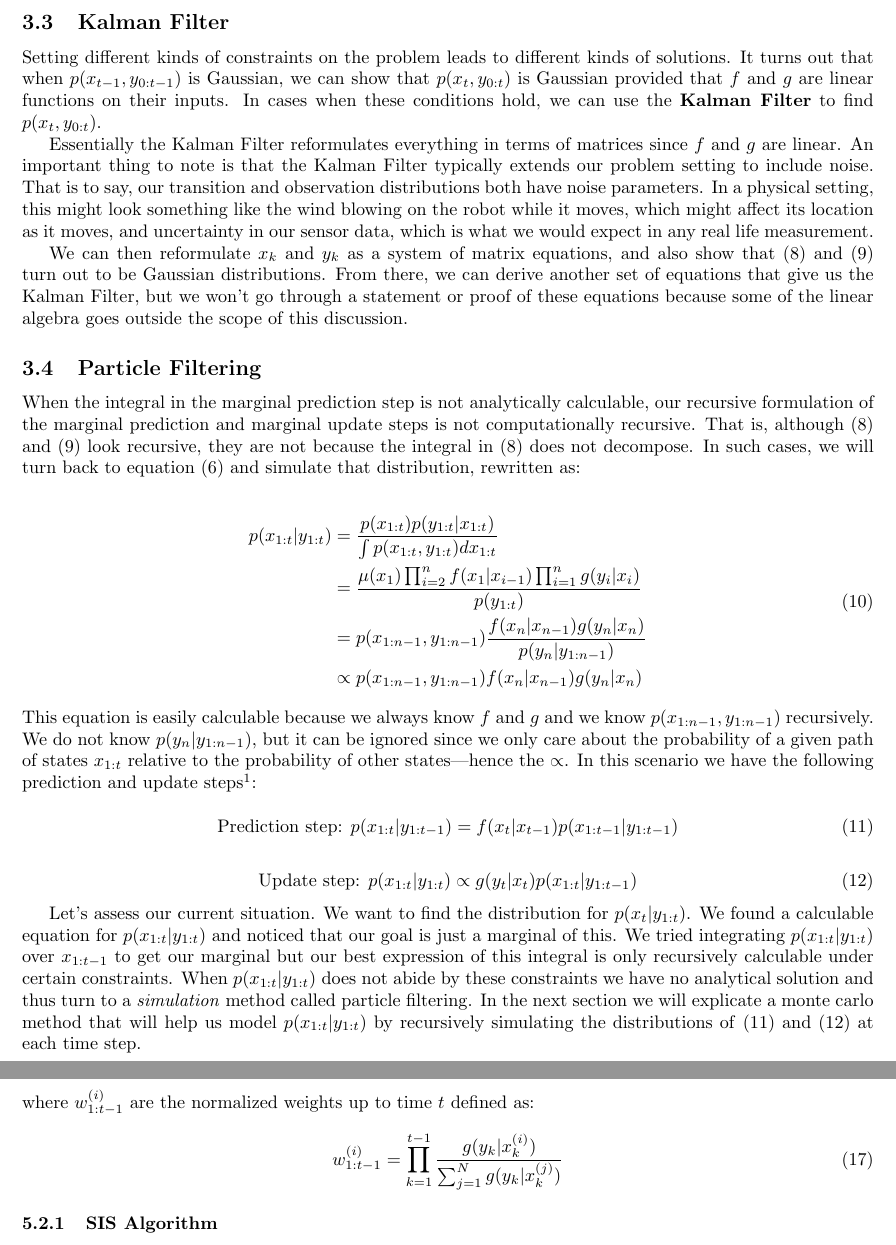
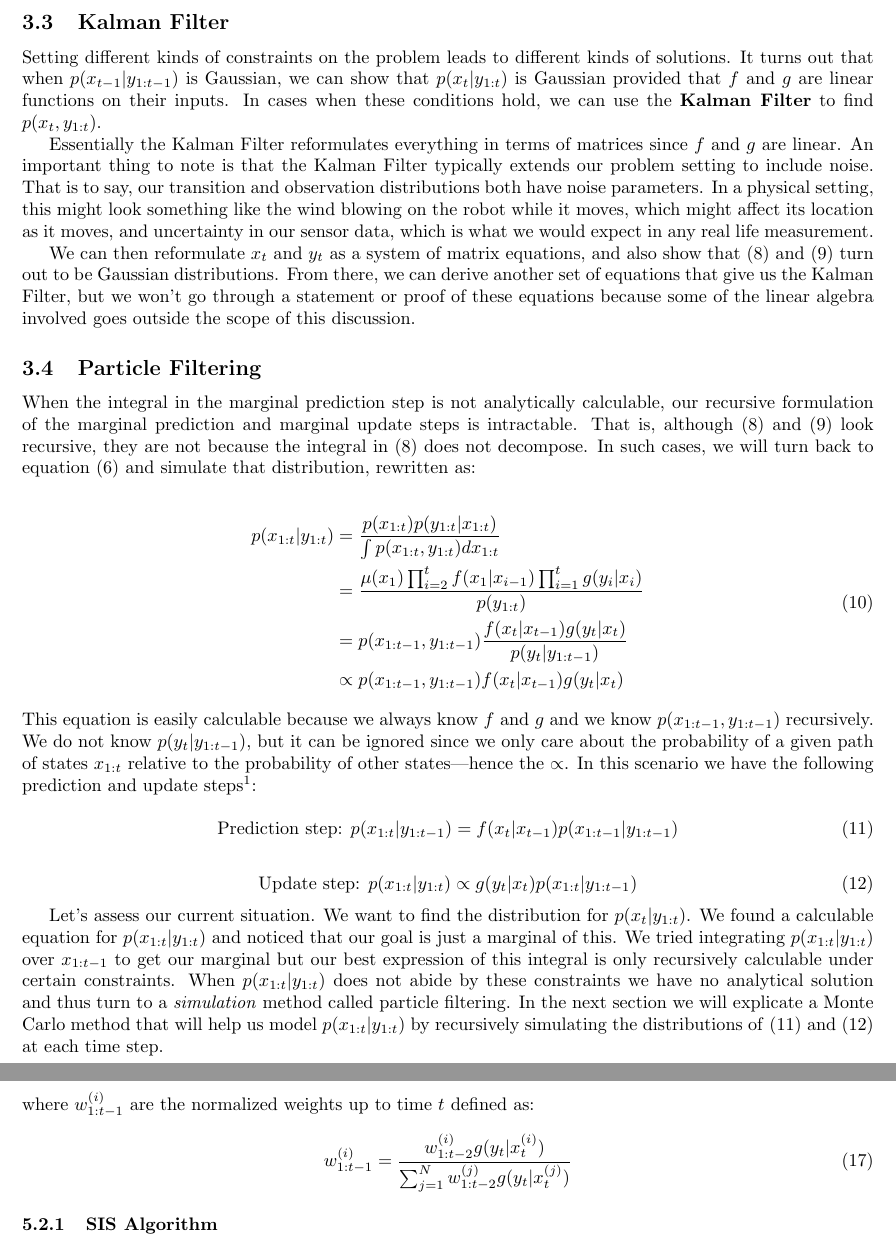
Before and after one commit to apanana/ParticleFilters, a LaTeX paper (Report/Report.tex): two parts of pages 4 and 6 of 9, joined at a grey line, cut so that both start at the same text. The pictures show the PDF file Report/Report.pdf that the author committed with the source.

Commit message:
edits and fixing up notation
trying to make notation constant

```diff
--- a/Report/Report.tex
+++ b/Report/Report.tex
@@ -44,4 +44,4 @@ X_1 \sim \mu (x_1) \textnormal{ and } X_n|(X_{n-1}=x_{n-1}) \sim f(x_n|x_{n-1})
 \end{equation}
 \begin{equation}
-Y_n|(X_n = x_n) \sim g(y_n|x_n)
+Y_t|(X_t = x_t) \sim g(y_t|x_t)
 \end{equation}
@@ -52,3 +51,4 @@ Let $x_{1:t}$ represent the ordered n-tuple of hidden states $(x_1,\dots,x_n)$ w
 \begin{equation} \label{p(x_{1:t})}
 \begin{split}
 p(x_{1:t})
+&= p(x_1)p(x_2|x_1)p(x_3|x_2,x_1)\dots p(x_t|x_{t-1},\dots,x_1)\\
@@ -71,10 +70,10 @@ p(y_{1:t}|x_{1:t})
 % --------------------- Setting up the problem ---------------------
 \section{Problem Setup}
 \subsection{General Goals}
-There are a few different uses of the particle filtering method. We could model the distribution $p(x_{1:t}|y_{1:t})$, the distribution $p(x_n|y_{1:t})$, or even the expected value of functions defined on these distributions. Here, our main goal is to use our observations to determine the hidden state of the system. That is, we want to figure out $p(x_{n}|y_{1:t})$. This is recognizable as the marginal of $p(x_{1:t}|y_{1:t})$.
+There are a few different uses of the particle filtering method. We could model the distribution $p(x_{1:t}|y_{1:t})$, the distribution $p(x_t|y_{1:t})$, or even the expected value of functions defined on these distributions. Here, our main goal is to use our observations to determine the hidden state of the system. That is, we want to figure out $p(x_{t}|y_{1:t})$. This is recognizable as the marginal of $p(x_{1:t}|y_{1:t})$.
 
 \begin{equation}
-p(x_{n}|y_{1:t}) = \int p(x_{1:t}|y_{1:t}) dx_{1:n-1}
+p(x_{t}|y_{1:t}) = \int p(x_{1:t}|y_{1:t}) dx_{1:t-1}
 \end{equation}
 
 Setting our goal as a marginal of $p(x_{1:t}|y_{1:t})$ is helpful because we can refactor the full conditional distribution to see how it comes from our prior distributions derived in \eqref{p(x_{1:t})} and \eqref{p(y_{1:t}|x_{1:t})}. Refactoring and using our initial HMM conditions, we can show:
@@ -92,10 +91,10 @@ p(x_{1:t}|y_{1:t}) &= \frac{p(x_{1:t},y_{1:t})}{p(y_{1:t})}\\
 Thus,
 
 \begin{equation} \label{monster}
-p(x_n|y_{1:t}) = \int \frac{\mu(x_1)\prod_{i=2}^{n} f(x_1|x_{i-1})\prod_{i=1}^{n} g(y_i|x_i)}{\int \mu(x_1)\prod_{i=2}^{n} f(x_1|x_{i-1})\prod_{i=1}^{n} g(y_i|x_i) dx_{1:t}} dx_{1:n-1}
+p(x_t|y_{1:t}) = \int \frac{\mu(x_1)\prod_{i=2}^{t} f(x_1|x_{i-1})\prod_{i=1}^{t} g(y_i|x_i)}{\int \mu(x_1)\prod_{i=2}^{t} f(x_1|x_{i-1})\prod_{i=1}^{t} g(y_i|x_i) dx_{1:t}} dx_{1:t-1}
 \end{equation}
 
-This looks really messy, but it's helpful to see that this is just integration of functions we already know: $f$ and $g$. Depending on whether these integrals are analytically tractable, which is not always the case, we can obtain the goal distribution $p(x_n|y_{1:t})$ from \eqref{monster}.
+This looks really messy, but it's helpful to see that this is just integration of functions we already know: $f$ and $g$. Depending on whether these integrals are analytically tractable, which is not always the case, we can obtain the goal distribution $p(x_t|y_{1:t})$ from \eqref{monster}.
 
 %In other words, we already have all the information we need to arrive at the answer.
 
@@ -105,58 +104,63 @@ In cases where the integrals in \eqref{monster} are tractable, we can evaluate t
 \subsubsection{Marginal Prediction Equation}
 We now show how to derive the prediction equation:
 \begin{equation} \label{mpredict}
-p(x_t|y_{0:t-1}) = \int f(x_t|x_{t-1})p(x_{t-1}|y_{0:t-1}) dx_{t-1}
+p(x_t|y_{1:t-1}) = \int f(x_t|x_{t-1})p(x_{t-1}|y_{1:t-1}) dx_{t-1}
 \end{equation}
 \begin{align*}
-\intertext{If we approach this as a marginal by integrating out $x_{t-1}$ we normally would formulate this as:}
-p(x_t|y_{0:t-1}) &= \int p(x_{t-1:t}|y_{0:t-1}) dx_{t-1}\\
-&= \int p(x_t|x_{t-1},y_{0:t-1})p(x_{t-1}|y_{0:t-1}) dx_{t-1}\\
+\intertext{If we approach this as a marginal by integrating out $x_{t-1}$:}
+p(x_t|y_{1:t-1}) &= \int p(x_{t-1:t}|y_{1:t-1}) dx_{t-1}\\
+&= \int p(x_t|x_{t-1},y_{1:t-1})p(x_{t-1}|y_{1:t-1}) dx_{t-1}\\
+\end{align*}
+
+\begin{align*}
 \intertext{We can make use of the Markov property to see:}
-p(x_t|x_{t-1},y_{0:t-1}) &= p(x_t|x_{t-1}) = f(x_t|x_{t-1})\\
+p(x_t|x_{t-1},y_{1:t-1}) &= p(x_t|x_{t-1}) = f(x_t|x_{t-1})
 \end{align*}
 
 \subsubsection{Marginal Update Equation}
 \begin{equation} \label{mupdate}
-p(x_t|y_{0:t}) = \frac{p(x_t|y_{0:t-1})p(y_t|x_t)}{p(y_t|y_{0:t-1})}
+p(x_t|y_{1:t}) = \frac{p(x_t|y_{1:t-1})p(y_t|x_t)}{p(y_t|y_{1:t-1})}
 \end{equation}
 
-The derivation will be broken into 2 parts. First, we will show that \eqref{mupdate} holds iff $p(x_t,y_{0:t}) = p(x_t,y_{0:t-1})p(y_t|x_t)$ holds. Then we will show that $p(x_t,y_{0:t}) = p(x_t,y_{0:t-1})p(y_t|x_t)$. We start by applying Bayes' rule to the left side of \eqref{mupdate} and then moving the denominator to the right side:
+The derivation will be broken into two parts. First, we will show that \eqref{mupdate} holds iff $p(x_t,y_{1:t}) = p(x_t,y_{1:t-1})p(y_t|x_t)$ holds. Then we will show that $p(x_t,y_{1:t}) = p(x_t,y_{1:t-1})p(y_t|x_t)$. We start by applying Bayes' rule to the left side of \eqref{mupdate} and then moving the denominator to the right side:
 
 \begin{align*}
-p(x_t,y_{0:t}) &= \frac{p(x_t|y_{0:t})p(y_t|x_t)}{p(y_t|y_{0:t-1})}p(y_{0:t}) \\
-\intertext{Applying Bayes' rule to $p(x_t|y_{0:t})$:}
-&= \frac{p(x_t,y_{0:t})p(y_t|x_t)}{p(y_t|y_{0:t-1})p(y_{0:t-1})}p(y_{0:t}) \\
-&= \frac{p(x_t,y_{0:t})p(y_t|x_t)}{p(y_{0:t})}p(y_{0:t}) \\
-&= p(x_t,y_{0:t})p(y_t|x_t)
+p(x_t,y_{1:t}) &= \frac{p(x_t|y_{1:t-1})p(y_t|x_t)}{p(y_t|y_{1:t-1})}p(y_{1:t}) \\
+\intertext{Applying Bayes' rule to $p(x_t|y_{1:t-1})$:}
+&= \frac{p(x_t,y_{1:t-1})p(y_t|x_t)}{p(y_t|y_{1:t-1})p(y_{1:t-1})}p(y_{1:t}) \\
+&= \frac{p(x_t,y_{1:t})p(y_t|x_t)}{p(y_{1:t})}p(y_{1:t}) \\
+&= p(x_t,y_{1:t})p(y_t|x_t)
 \end{align*}
 
 \noindent
-Second, we show $p(x_t,y_{0:t}) = p(x_t,y_{0:t-1})p(y_t|x_t)$. Let's start by refactoring the right-side.
+Second, we show $p(x_t,y_{1:t}) = p(x_t,y_{1:t-1})p(y_t|x_t)$. Let's start by refactoring the right-side.
 \begin{align*}
-p(x_t,y_{0:t-1})p(y_t|x_t) &= p(x_t|y_{0:t-1})p(y_{0:t-1})\frac{p(x_t,y_t)}{p(x_t)}\\
-&= p(x_t|y_{0:t-1})p(y_{0:t-1})\frac{p(x_t|y_t)p(y_t)}{p(x_t)}\\
+p(x_t,y_{1:t-1})p(y_t|x_t)
+&= p(x_t|y_{1:t-1})p(y_{1:t-1})\frac{p(x_t,y_t)}{p(x_t)}\\
+&= p(x_t|y_{1:t-1})p(y_{1:t-1})\frac{p(x_t|y_t)p(y_t)}{p(x_t)}\\
 \intertext{Using the fact that: $p(x|yz) =$ {\Large $\frac{p(y)p(z)}{p(yz)}\frac{p(x|y)p(x|z)}{p(x)}$}
-  Let: $x=x_t, y=y_{0:t-1}, z = y_t$}
-\intertext{We can now see that:  $p(x_t|y_{0:t-1},y_t) =$ {\Large $\frac{p(y_{0:t-1})p(y_t)}{p(y_{0:t-1},y_t)}\frac{p(x_t|y_{0:t-1})p(x_t|y_t)}{p(x_t)}$}}
+  Let: $x=x_t, y=y_{1:t-1}, z = y_t$}
+\intertext{We can now see that:  $p(x_t|y_{1:t-1},y_t) =$ {\Large $\frac{p(y_{1:t-1})p(y_t)}{p(y_{1:t-1},y_t)}\frac{p(x_t|y_{1:t-1})p(x_t|y_t)}{p(x_t)}$}}
 \intertext{Thus,}
-p(x_t|y_{0:t-1})p(y_{0:t-1})\frac{p(x_t|y_t)p(y_t)}{p(x_t)} &= p(x_t|y_{0:t})p(y_{0:t})\\
-&= p(x_t,y_{0:t})\\
+p(x_t|y_{1:t-1})p(y_{1:t-1})\frac{p(x_t|y_t)p(y_t)}{p(x_t)}
+&= p(x_t|y_{1:t})p(y_{1:t})\\
+&= p(x_t,y_{1:t})\\
 \end{align*}
 
 The equations \eqref{mpredict} and \eqref{mupdate} give us what we will call the \textit{marginal prediction} and \textit{marginal update} steps respectively. They also make clear an algorithmic approach: by repeating these steps at each time $t$, we can find
-$p(x_t|y_{0:t})$ for any $t$, from our initial state up to our $n$-th state. This is also far more computationally efficient because we can save time by using information we already have from the previous iteration, instead of trying to perform a large integration at every single step. Unfortunately, when the integral in the prediction step is not solvable analytically we cannot recursively calculate it. In the Subsection \ref{sec:kalman} we will briefly describe a situation in which we can recursively calculate the marginal prediction and marginal update steps. Then in Subsection \ref{sec:pfiltering} we will describe the more general particle filtering method for use in cases where the marginal prediction and marginal update equations are not recursively calculable.
+$p(x_t|y_{1:t})$ for any $t$, from our initial state up to our last state. This is also far more computationally efficient because we can save time by using information we already have from the previous iteration, instead of trying to perform a large integration at every single step. Unfortunately, when the integral in the prediction step is not solvable analytically we cannot recursively calculate it. In the Subsection \ref{sec:kalman} we will briefly describe a situation in which we can recursively calculate the marginal prediction and marginal update steps. Then in Subsection \ref{sec:pfiltering} we will describe the more general particle filtering method for use in cases where the marginal prediction and marginal update equations are not recursively calculable.
 
 % --------------------- Kalman Filter ---------------------
 \subsection{Kalman Filter} \label{sec:kalman}
 
-Setting different kinds of constraints on the problem leads to different kinds of solutions. It turns out that when $p(x_{t-1},y_{0:t-1})$ is Gaussian, we can show that $p(x_{t},y_{0:t})$ is Gaussian provided that $f$ and $g$ are linear functions on their inputs. In cases when these conditions hold, we can use the \textbf{Kalman Filter} to find $p(x_{t},y_{0:t})$.
+Setting different kinds of constraints on the problem leads to different kinds of solutions. It turns out that when $p(x_{t-1}|y_{1:t-1})$ is Gaussian, we can show that $p(x_{t}|y_{1:t})$ is Gaussian provided that $f$ and $g$ are linear functions on their inputs. In cases when these conditions hold, we can use the \textbf{Kalman Filter} to find $p(x_{t},y_{1:t})$.
 
 Essentially the Kalman Filter reformulates everything in terms of matrices since $f$ and $g$ are linear. An important thing to note is that the Kalman Filter typically extends our problem setting to include noise. That is to say, our transition and observation distributions both have noise parameters. In a physical setting, this might look something like the wind blowing on the robot while it moves, which might affect its location as it moves, and uncertainty in our sensor data, which is what we would expect in any real life measurement.
 
-We can then reformulate $x_k$ and $y_k$ as a system of matrix equations, and also show that \eqref{mpredict} and \eqref{mupdate} turn out to be Gaussian distributions. From there, we can derive another set of equations that give us the Kalman Filter, but we won't go through a statement or proof of these equations because some of the linear algebra goes outside the scope of this discussion.
+We can then reformulate $x_t$ and $y_t$ as a system of matrix equations, and also show that \eqref{mpredict} and \eqref{mupdate} turn out to be Gaussian distributions. From there, we can derive another set of equations that give us the Kalman Filter, but we won't go through a statement or proof of these equations because some of the linear algebra involved goes outside the scope of this discussion.
 
 \subsection{Particle Filtering} \label{sec:pfiltering}
-When the integral in the marginal prediction step is not analytically calculable, our recursive formulation of the marginal prediction and marginal update steps is not computationally recursive. That is, although \eqref{mpredict} and \eqref{mupdate} look recursive, they are not because the integral in \eqref{mpredict} does not decompose. In such cases, we will turn back to equation \eqref{pfiltereq} and simulate that distribution, rewritten as:
+When the integral in the marginal prediction step is not analytically calculable, our recursive formulation of the marginal prediction and marginal update steps is intractable. That is, although \eqref{mpredict} and \eqref{mupdate} look recursive, they are not because the integral in \eqref{mpredict} does not decompose. In such cases, we will turn back to equation \eqref{pfiltereq} and simulate that distribution, rewritten as:
 
 \begin{equation}
 \begin{split}
@@ -168,3 +172,4 @@ p(x_{1:t}|y_{1:t}) &= \frac{p(x_{1:t}) p(y_{1:t}|x_{1:t})}{\int p(x_{1:t},y_{1:t
 \end{equation}
 
 \noindent
+This equation is easily calculable because we always know $f$ and $g$ and we know $p(x_{1:t-1},y_{1:t-1})$ recursively. We do not know $p(y_t|y_{1:t-1})$, but it can be ignored since we only care about the probability of a given path of states $x_{1:t}$ relative to the probability of other states---hence the $\propto$. In this scenario we have the following prediction and update steps\footnote{These prediction and update steps are more common in the particle filtering literature since the marginal prediction and marginal update steps are computationally expensive in non-linear, non-gaussian contexts}:
@@ -180,7 +184,7 @@ p(x_{1:t}|y_{1:t-1})= f(x_t|x_{t-1}) p(x_{1:t-1}|y_{1:t-1})
 p(x_{1:t}|y_{1:t})\propto g(y_t|x_t)p(x_{1:t}|y_{1:t-1})
 \end{equation}
 
-Let's assess our current situation. We want to find the distribution for $p(x_t|y_{1:t})$. We found a calculable equation for $p(x_{1:t}|y_{1:t})$ and noticed that our goal is just a marginal of this. We tried integrating $p(x_{1:t}|y_{1:t})$ over $x_{1:t-1}$ to get our marginal but our best expression of this integral is only recursively calculable under certain constraints. When $p(x_{1:t}|y_{1:t})$ does not abide by these constraints we have no analytical solution and thus turn to a \textit{simulation} method called particle filtering. In the next section we will explicate a monte carlo method that will help us model $p(x_{1:t}|y_{1:t})$ by recursively simulating the distributions of \eqref{predict} and \eqref{update} at each time step.
+Let's assess our current situation. We want to find the distribution for $p(x_t|y_{1:t})$. We found a calculable equation for $p(x_{1:t}|y_{1:t})$ and noticed that our goal is just a marginal of this. We tried integrating $p(x_{1:t}|y_{1:t})$ over $x_{1:t-1}$ to get our marginal but our best expression of this integral is only recursively calculable under certain constraints. When $p(x_{1:t}|y_{1:t})$ does not abide by these constraints we have no analytical solution and thus turn to a \textit{simulation} method called particle filtering. In the next section we will explicate a Monte Carlo method that will help us model $p(x_{1:t}|y_{1:t})$ by recursively simulating the distributions of \eqref{predict} and \eqref{update} at each time step.
 
 \section{Monte Carlo Methods}
 
@@ -213,9 +217,9 @@ As is, this method does not seem very helpful since we are modelling a distribut
 In this section we will develop the basic but not widely used method of particle filtering. In doing so, we deal with the full posterior $p(x_{1:t}|y_{1:t})$. However, simulating this distribution is the same as simulating our goal distribution, the marginal of the full posterior, $p(x_t|y_{1:t})$. The only difference is that the full posterior will be a $t$-dimensional model while our goal will just be a model of the $t$-th dimension.
 
 \subsection{Importance Sampling}
-Importance sampling allows us to sample from a proposal distribution $p(x_{1:n})$, one we know e.g. a uniform or gaussian, and then weight samples from this proposal distribution to match the target distribution $t(x_{1:n})$ that we want to sample from. At first, this may sound like a trick---if we know the weight (difference) between the target and proposal, how could we not know the target---but if we consider our weight to be something like our function $g$, IS begins to make sense. Assuming we can approximate the prediction step by assigning each sample $x_{1:t}^{(i)}$ a probability $w_{1:t-1}^{(i)}$, which we will show in the next subsection, we can then approximate the update step as follows:
+\textbf{Importance Sampling} (IS) allows us to sample from a proposal distribution $q(x_{1:n})$, one we know e.g. a uniform or gaussian, and then weight samples from this proposal distribution to match the target distribution $t(x_{1:n})$ that we want to sample from. At first, this may sound like a trick---if we know the weight (difference) between the target and proposal, how could we not know the target---but if we consider our weight to be something like our function $g$, IS begins to make sense. Assuming we can approximate the prediction step by assigning each sample $x_{1:t}^{(i)}$ a probability $w_{1:t-1}^{(i)}$, which we will show in the next subsection, we can then approximate the update step as follows:
 
 \begin{equation}
 \widehat{p}(x_{1:t}|y_{1:t}) = \begin{cases}
-w_{1:t-1}^{(1)}\frac{g(y_k|x_k^{(1)})}{\sum_{j=1}^N g(y_k|x_k^{(j)})} \quad \text{at} \ x_{1:t}^{(1)} \\
+w_{1:t-1}^{(1)}\frac{g(y_{t}|x_{t}^{(1)})}{\sum_{j=1}^N w_{1:t-1}^{(j)}g(y_{t}|x_{t}^{(j)})} \quad \text{at} \ x_{1:t}^{(1)} \\
 \vdots \\
@@ -238,8 +242,12 @@ w_{1:t-1}^{(N)} \quad \text{at} \ x_{1:t}^{(N)} \\
 where $w_{1:t-1}^{(i)}$ are the normalized weights up to time $t$ defined as:
 
 \begin{equation}
-w_{1:t-1}^{(i)} = \prod_{k=1}^{t-1} \frac{g(y_k|x_k^{(i)})}{\sum_{j=1}^N g(y_k|x_k^{(j)})}
+w_{1:t-1}^{(i)} = \frac{w_{1:t-2}^{(i)}g(y_{t}|x_{t}^{(i)})}{\sum_{j=1}^N w_{1:t-2}^{(j)}g(y_{t}|x_{t}^{(j)})}
 \end{equation}
+
+% \begin{equation}
+% w_{1:t-1}^{(i)} = \prod_{k=1}^{t-1} \frac{g(y_k|x_k^{(i)})}{\sum_{j=1}^N g(y_k|x_k^{(j)})}
+% \end{equation}
 
 \subsubsection{SIS Algorithm}
 Simulating a particle $i$ up to time $t$, we are given a previous path $x_{1:t-1}^{(i)}$, weighted according to $w_{1:t-1}^{(i)}$. We then draw a current state $x_{t}^{(i)}$ from the transition distribution and add it to the current path $x_{1:t} = (x_{1:t-1}^{(i)},x_t^{(i)})$. This completes the prediction step. To update, we multiply the probability of $x_{1:t} = x_{1:t}^{(i)}$, written $p(x_{1:t}|y_{1:t-1}) = w_{1:t-1}^{(i)}$, by $\frac{g(y_t|x_t)}{\sum_{i=1}^N g(y_k|x_k^{(i)})}$.
```
Also changed, not shown: Report/Report.pdf, Report/Report.tex (39 more changed lines), 5 other files.
